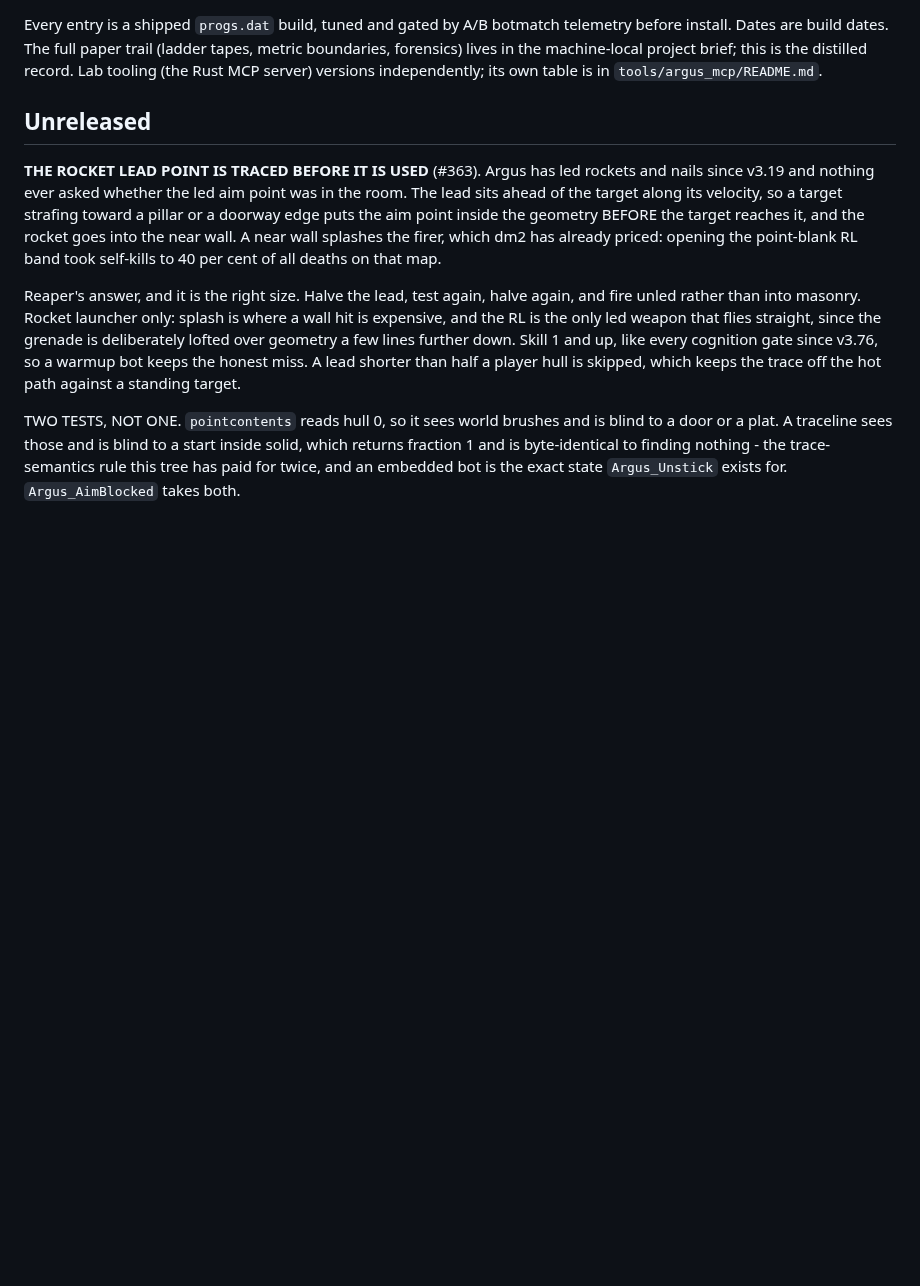
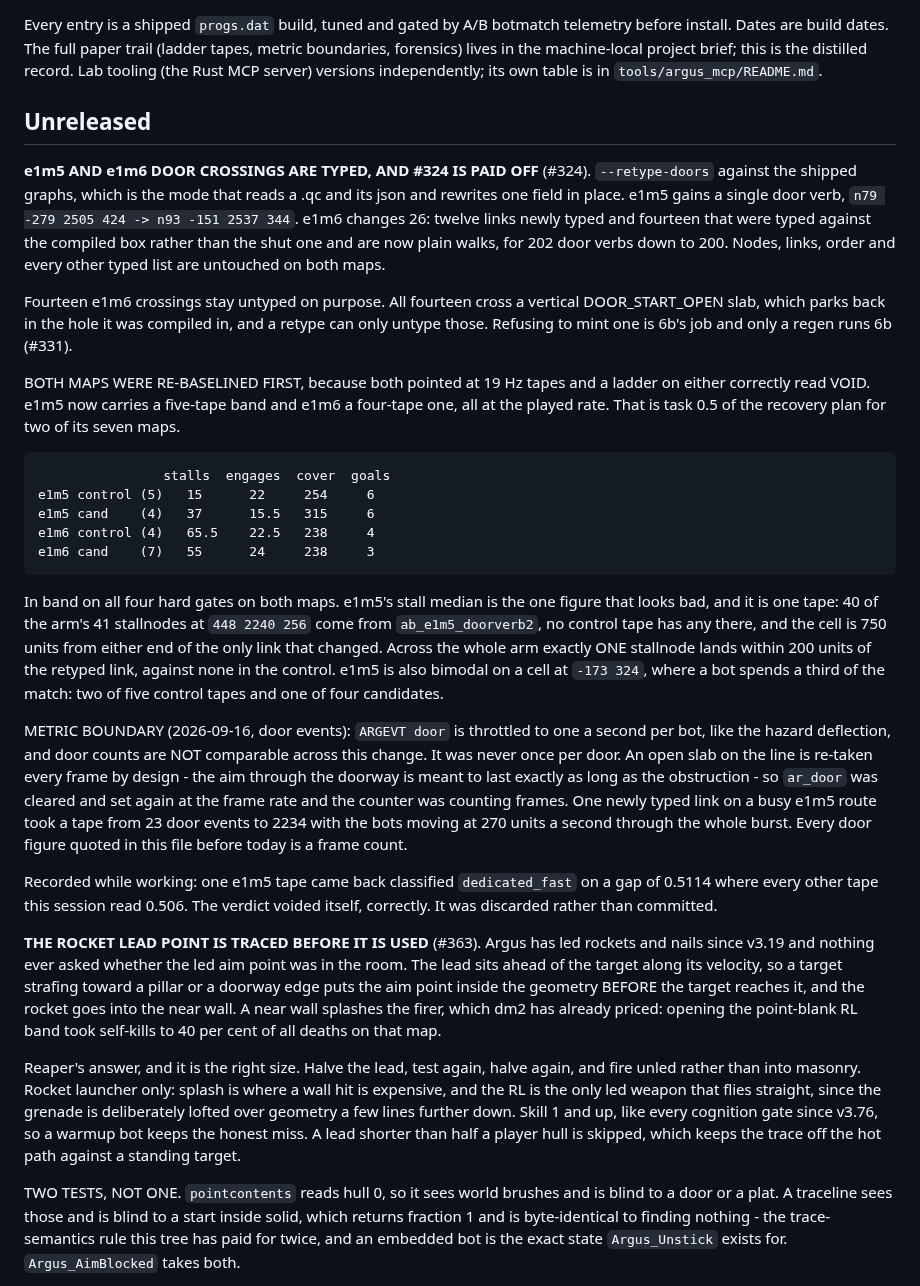
Before and after one commit to saworbit/argus, a Markdown page: CHANGELOG.md, the part around the change. GitHub-like rendering; blank space fills up the shorter version.

Commit message:
Record the e1m5 and e1m6 door typing in the changelog
Both ladders, the one-tape stall cluster that is 750 units from the
only link e1m5 changed, and the door-event metric boundary.

````diff
--- a/CHANGELOG.md
+++ b/CHANGELOG.md
@@ -8,6 +8,59 @@ tooling (the Rust MCP server) versions independently; its own table
 is in `tools/argus_mcp/README.md`.
 
 ## Unreleased
+
+**e1m5 AND e1m6 DOOR CROSSINGS ARE TYPED, AND #324 IS PAID OFF** (#324).
+`--retype-doors` against the shipped graphs, which is the mode that
+reads a .qc and its json and rewrites one field in place. e1m5 gains a
+single door verb, `n79 -279 2505 424 -> n93 -151 2537 344`. e1m6
+changes 26: twelve links newly typed and fourteen that were typed
+against the compiled box rather than the shut one and are now plain
+walks, for 202 door verbs down to 200. Nodes, links, order and every
+other typed list are untouched on both maps.
+
+Fourteen e1m6 crossings stay untyped on purpose. All fourteen cross a
+vertical DOOR_START_OPEN slab, which parks back in the hole it was
+compiled in, and a retype can only untype those. Refusing to mint one
+is 6b's job and only a regen runs 6b (#331).
+
+BOTH MAPS WERE RE-BASELINED FIRST, because both pointed at 19 Hz tapes
+and a ladder on either correctly read VOID. e1m5 now carries a
+five-tape band and e1m6 a four-tape one, all at the played rate. That
+is task 0.5 of the recovery plan for two of its seven maps.
+
+```
+                stalls  engages  cover  goals
+e1m5 control (5)   15      22     254     6
+e1m5 cand    (4)   37      15.5   315     6
+e1m6 control (4)   65.5    22.5   238     4
+e1m6 cand    (7)   55      24     238     3
+```
+
+In band on all four hard gates on both maps. e1m5's stall median is
+the one figure that looks bad, and it is one tape: 40 of the arm's 41
+stallnodes at `448 2240 256` come from `ab_e1m5_doorverb2`, no control
+tape has any there, and the cell is 750 units from either end of the
+only link that changed. Across the whole arm exactly ONE stallnode
+lands within 200 units of the retyped link, against none in the
+control. e1m5 is also bimodal on a cell at `-173 324`, where a bot
+spends a third of the match: two of five control tapes and one of four
+candidates.
+
+METRIC BOUNDARY (2026-09-16, door events): `ARGEVT door` is throttled
+to one a second per bot, like the hazard deflection, and door counts
+are NOT comparable across this change. It was never once per door. An
+open slab on the line is re-taken every frame by design - the aim
+through the doorway is meant to last exactly as long as the
+obstruction - so `ar_door` was cleared and set again at the frame rate
+and the counter was counting frames. One newly typed link on a busy
+e1m5 route took a tape from 23 door events to 2234 with the bots
+moving at 270 units a second through the whole burst. Every door
+figure quoted in this file before today is a frame count.
+
+Recorded while working: one e1m5 tape came back classified
+`dedicated_fast` on a gap of 0.5114 where every other tape this
+session read 0.506. The verdict voided itself, correctly. It was
+discarded rather than committed.
 
 **THE ROCKET LEAD POINT IS TRACED BEFORE IT IS USED** (#363). Argus has
 led rockets and nails since v3.19 and nothing ever asked whether the
````
